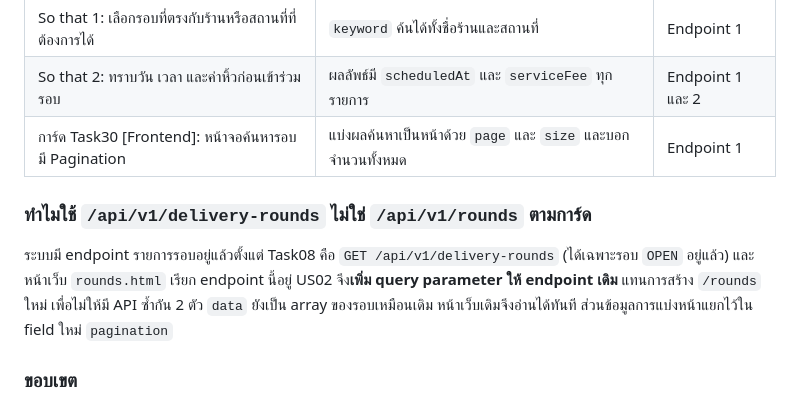
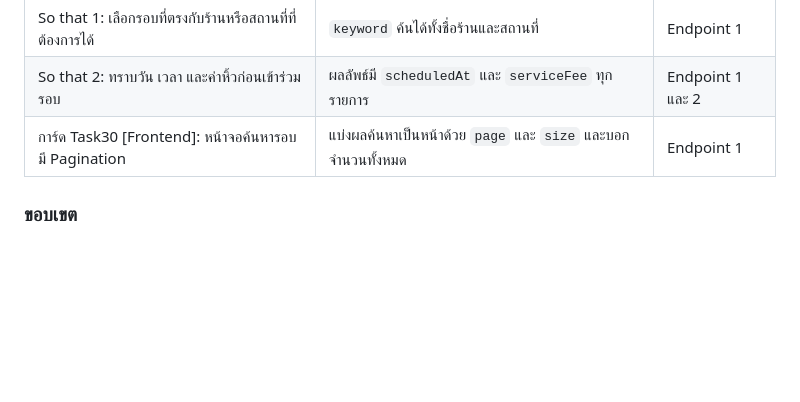
Before and after one commit to BlackyB0o/CS261_650001_group5, a Markdown page: docs/task-29/README.md, the part around the change. Drawn GitHub-style; blank space fills up the shorter version.

Commit message:
removed some details

```diff
--- a/docs/task-29/README.md
+++ b/docs/task-29/README.md
@@ -12,10 +12,6 @@
 | So that 1: เลือกรอบที่ตรงกับร้านหรือสถานที่ที่ต้องการได้ | `keyword` ค้นได้ทั้งชื่อร้านและสถานที่ | Endpoint 1 |
 | So that 2: ทราบวัน เวลา และค่าหิ้วก่อนเข้าร่วมรอบ | ผลลัพธ์มี `scheduledAt` และ `serviceFee` ทุกรายการ | Endpoint 1 และ 2 |
 | การ์ด Task30 [Frontend]: หน้าจอค้นหารอบมี Pagination | แบ่งผลค้นหาเป็นหน้าด้วย `page` และ `size` และบอกจำนวนทั้งหมด | Endpoint 1 |
-
-### ทำไมใช้ `/api/v1/delivery-rounds` ไม่ใช่ `/api/v1/rounds` ตามการ์ด
-
-ระบบมี endpoint รายการรอบอยู่แล้วตั้งแต่ Task08 คือ `GET /api/v1/delivery-rounds` (ได้เฉพาะรอบ `OPEN` อยู่แล้ว) และหน้าเว็บ `rounds.html` เรียก endpoint นี้อยู่ US02 จึง**เพิ่ม query parameter ให้ endpoint เดิม** แทนการสร้าง `/rounds` ใหม่ เพื่อไม่ให้มี API ซ้ำกัน 2 ตัว `data` ยังเป็น array ของรอบเหมือนเดิม หน้าเว็บเดิมจึงอ่านได้ทันที ส่วนข้อมูลการแบ่งหน้าแยกไว้ใน field ใหม่ `pagination`
 
 ### ขอบเขต
 - ค้นหาได้ทั้ง Guest และผู้ที่ login แล้ว (ไม่ต้องใช้ token) ตามกติกา Guest ใน API Conventions
```
